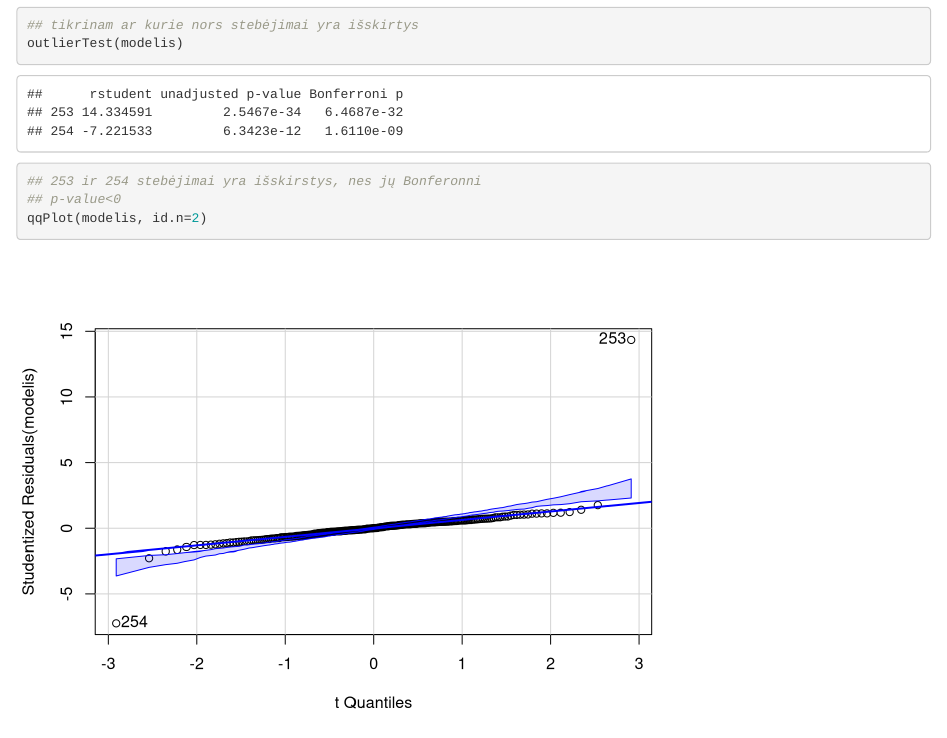
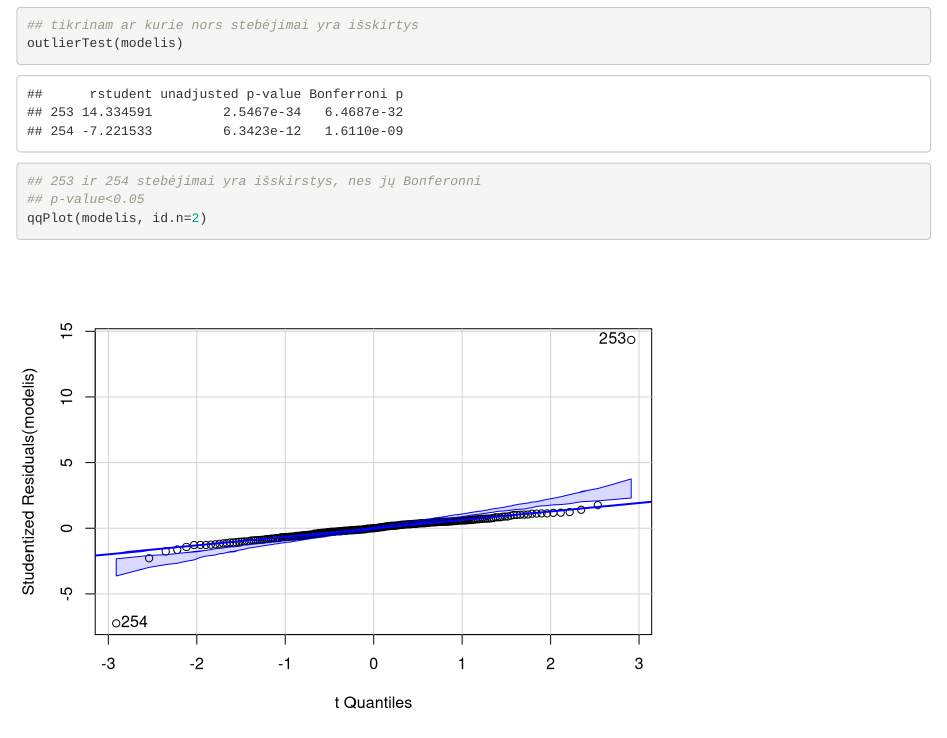
Before and after one commit to svencius/Kursinis, an R Markdown document (task4/task4.Rmd): the page in a window 1100 px wide, from 350 px down. Rendered offline with R 4.5, knitr and Pandoc, with nearby package versions; code that draws random numbers runs with fixed seeds of ours.

Commit message:
Update task4.Rmd

```diff
--- a/task4/task4.Rmd
+++ b/task4/task4.Rmd
@@ -15,7 +15,7 @@ library("car")
 ## tikrinam ar kurie nors stebėjimai yra išskirtys
 outlierTest(modelis)
 ## 253 ir 254 stebėjimai yra išskirstys, nes jų Bonferonni
-## p-value<0
+## p-value<0.05
 qqPlot(modelis, id.n=2)
 ## Iš grafiko galime įsitikinti, kad 253 ir 254 stebėjimai yra
 ## statistiškai reikšmingos išskirtys, nes nepatenka i 95%
```
